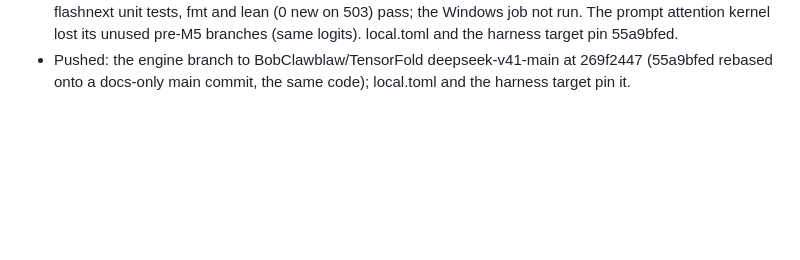
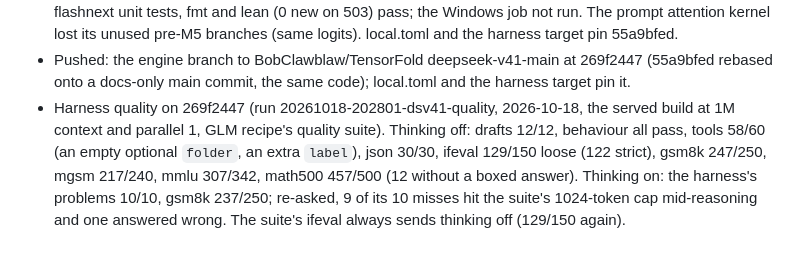
Before and after one commit to BobClawblaw/deepseek-v41-flash-mlx-m5-ultra, a Markdown page: PLAN.md, the part around the change. Drawn GitHub-style; blank space fills up the shorter version.

```diff
--- a/PLAN.md
+++ b/PLAN.md
@@ -183,3 +183,9 @@ top-1 agreement and logit error against the shipped fp4 weights).
   pre-M5 branches (same logits). local.toml and the harness target pin 55a9bfed.
 - Pushed: the engine branch to BobClawblaw/TensorFold deepseek-v41-main at 269f2447 (55a9bfed rebased onto a
   docs-only main commit, the same code); local.toml and the harness target pin it.
+- Harness quality on 269f2447 (run 20261018-202801-dsv41-quality, 2026-10-18, the served build at 1M context and
+  parallel 1, GLM recipe's quality suite). Thinking off: drafts 12/12, behaviour all pass, tools 58/60 (an empty
+  optional `folder`, an extra `label`), json 30/30, ifeval 129/150 loose (122 strict), gsm8k 247/250, mgsm 217/240,
+  mmlu 307/342, math500 457/500 (12 without a boxed answer). Thinking on: the harness's problems 10/10, gsm8k
+  237/250; re-asked, 9 of its 10 misses hit the suite's 1024-token cap mid-reasoning and one answered wrong. The
+  suite's ifeval always sends thinking off (129/150 again).
```
Also changed, not shown: README.md (+23 -1 lines).
